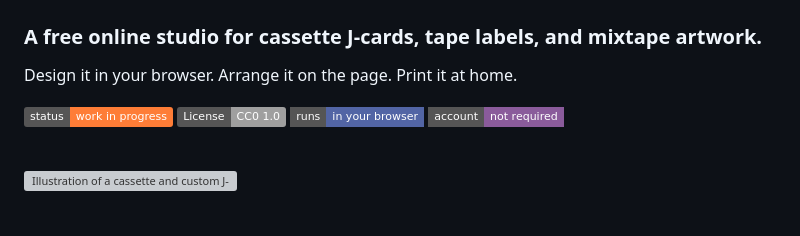
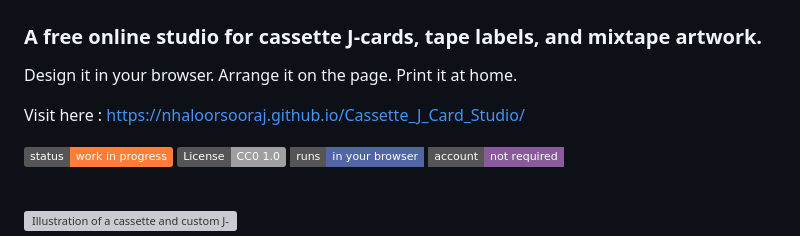
Before and after one commit to nhaloorsooraj/Cassette_J_Card_Studio, a Markdown page: README.md, the part around the change. GitHub-like rendering; badges without logos; blank space fills up the shorter version; grey boxes are pictures that could not be loaded.

Commit message:
Add link to Cassette J-Card Studio
Added a link to the online studio for cassette J-cards.

```diff
--- a/README.md
+++ b/README.md
@@ -5,6 +5,11 @@
 ### A free online studio for cassette J-cards, tape labels, and mixtape artwork.
 
 Design it in your browser. Arrange it on the page. Print it at home.
+
+
+Visit here : https://nhaloorsooraj.github.io/Cassette_J_Card_Studio/
+
+
 
 [![Status: Work in Progress](https://img.shields.io/badge/status-work%20in%20progress-orange)](#)
 [![License: CC0-1.0](https://img.shields.io/badge/License-CC0_1.0-lightgrey.svg)](https://creativecommons.org/publicdomain/zero/1.0/)
```
